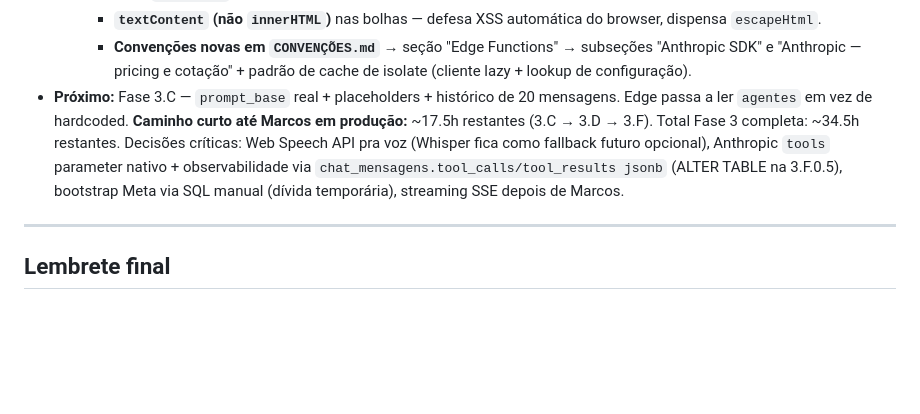
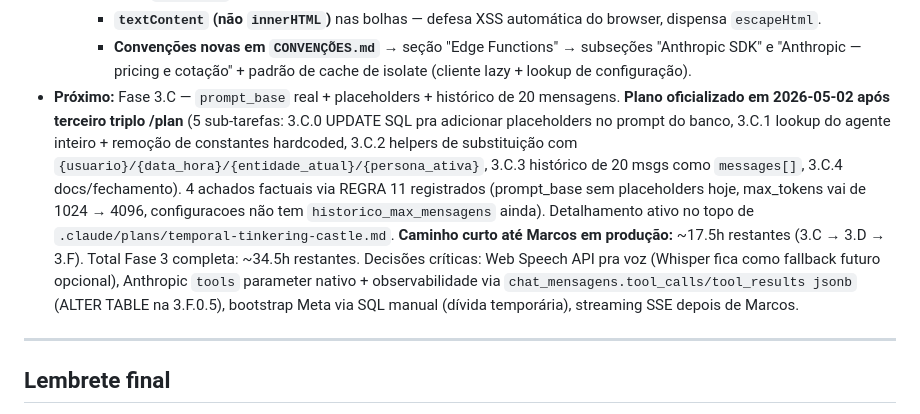
Before and after one commit to pedropertel/assistente-v4, a Markdown page: CLAUDE.md, the part around the change. Drawn GitHub-style; blank space fills up the shorter version.

Commit message:
docs(3.C): plano oficializado — placeholders no prompt_base, histórico, fail-fast em prompt_base NULL, 3.C.0 nova
Co-Authored-By: Claude Opus 4.7 (1M context) <noreply@anthropic.com>

```diff
--- a/CLAUDE.md
+++ b/CLAUDE.md
@@ -363,7 +363,7 @@ window.handleChatKeydown = handleChatKeydown;
     - **Custo real validado:** ~R$ 0.001/chamada simples (3 trocas de teste = R$ 0.0039). Latência 784-1013ms (Haiku 4.5 + Edge `sa-east-1`). Cold-start de isolate visível na 1ª chamada.
     - **`textContent` (não `innerHTML`)** nas bolhas — defesa XSS automática do browser, dispensa `escapeHtml`.
     - **Convenções novas em `CONVENÇÕES.md`** → seção "Edge Functions" → subseções "Anthropic SDK" e "Anthropic — pricing e cotação" + padrão de cache de isolate (cliente lazy + lookup de configuração).
-- **Próximo:** Fase 3.C — `prompt_base` real + placeholders + histórico de 20 mensagens. Edge passa a ler `agentes` em vez de hardcoded. **Caminho curto até Marcos em produção:** ~17.5h restantes (3.C → 3.D → 3.F). Total Fase 3 completa: ~34.5h restantes. Decisões críticas: Web Speech API pra voz (Whisper fica como fallback futuro opcional), Anthropic `tools` parameter nativo + observabilidade via `chat_mensagens.tool_calls/tool_results jsonb` (ALTER TABLE na 3.F.0.5), bootstrap Meta via SQL manual (dívida temporária), streaming SSE depois de Marcos.
+- **Próximo:** Fase 3.C — `prompt_base` real + placeholders + histórico de 20 mensagens. **Plano oficializado em 2026-05-02 após terceiro triplo /plan** (5 sub-tarefas: 3.C.0 UPDATE SQL pra adicionar placeholders no prompt do banco, 3.C.1 lookup do agente inteiro + remoção de constantes hardcoded, 3.C.2 helpers de substituição com `{usuario}/{data_hora}/{entidade_atual}/{persona_ativa}`, 3.C.3 histórico de 20 msgs como `messages[]`, 3.C.4 docs/fechamento). 4 achados factuais via REGRA 11 registrados (prompt_base sem placeholders hoje, max_tokens vai de 1024 → 4096, configuracoes não tem `historico_max_mensagens` ainda). Detalhamento ativo no topo de `.claude/plans/temporal-tinkering-castle.md`. **Caminho curto até Marcos em produção:** ~17.5h restantes (3.C → 3.D → 3.F). Total Fase 3 completa: ~34.5h restantes. Decisões críticas: Web Speech API pra voz (Whisper fica como fallback futuro opcional), Anthropic `tools` parameter nativo + observabilidade via `chat_mensagens.tool_calls/tool_results jsonb` (ALTER TABLE na 3.F.0.5), bootstrap Meta via SQL manual (dívida temporária), streaming SSE depois de Marcos.
 
 ---
 
```
Also changed, not shown: 080 - Dev Log/Dev Log — 2026-05.md (+61 -0 lines), Backlog — Tarefas Pequenas.md (+2 -0 lines).
